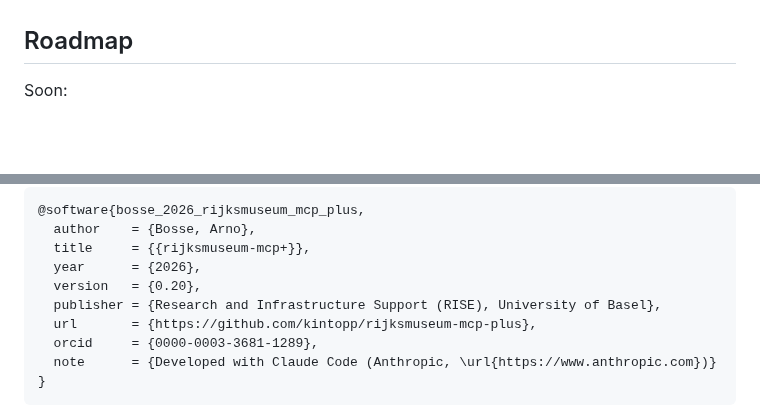
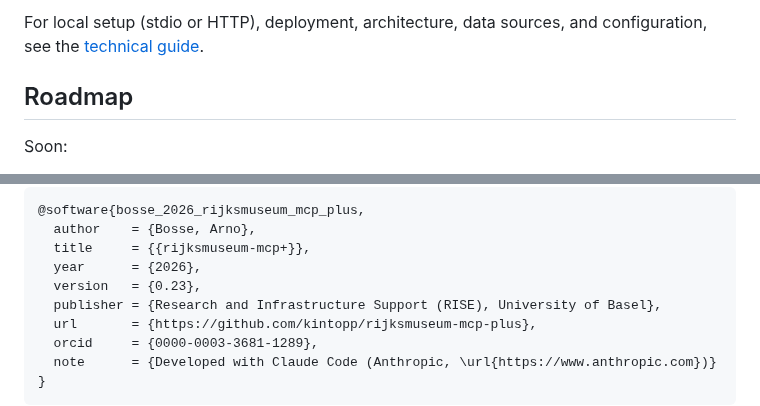
Before and after one commit to kintopp/rijksmuseum-mcp-plus, a Markdown page: README.md, 2 parts joined by grey strips. Rendered like a GitHub page; blank space fills up the shorter version.

```diff
--- a/README.md
+++ b/README.md
@@ -88,3 +172,4 @@ Note to developers: the rijksmuseum-mcp+ server can also be run locally in STDIO
+For local setup (stdio or HTTP), deployment, architecture, data sources, and configuration, see the [technical guide](/docs/technical-guide.md).
 
 ## Roadmap
 
@@ -130,7 +215,7 @@ If you use rijksmuseum-mcp+ in your research, please cite it as follows. A `CITA
   author    = {Bosse, Arno},
   title     = {{rijksmuseum-mcp+}},
   year      = {2026},
-  version   = {0.20},
+  version   = {0.23},
   publisher = {Research and Infrastructure Support (RISE), University of Basel},
   url       = {https://github.com/kintopp/rijksmuseum-mcp-plus},
   orcid     = {0000-0003-3681-1289},
```
Also changed, not shown: other parts of README.md (+86 -2 lines), docs/how-it-works.md (deleted, +0 -13 lines).
